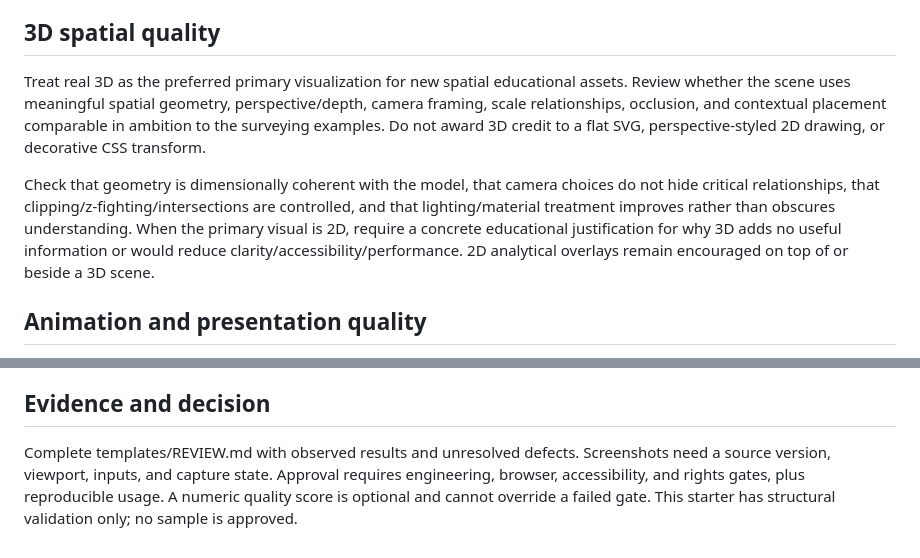
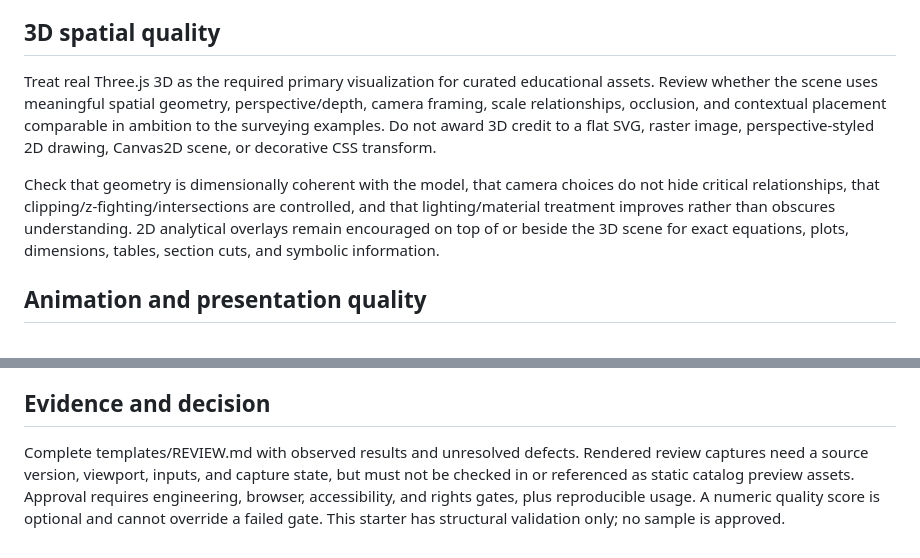
Before and after one commit to ariz31/learnmat, a Markdown page: docs/QUALITY.md, 2 parts joined by grey strips. GitHub-like rendering.

```diff
--- a/docs/QUALITY.md
+++ b/docs/QUALITY.md
@@ -40,18 +40,17 @@ not in permanently visible walls of text.
 
 ## 3D spatial quality
 
-Treat real 3D as the preferred primary visualization for new spatial educational
+Treat real Three.js 3D as the required primary visualization for curated educational
 assets. Review whether the scene uses meaningful spatial geometry, perspective/depth,
 camera framing, scale relationships, occlusion, and contextual placement comparable
-in ambition to the surveying examples. Do not award 3D credit to a flat SVG,
-perspective-styled 2D drawing, or decorative CSS transform.
+in ambition to the surveying examples. Do not award 3D credit to a flat SVG, raster
+image, perspective-styled 2D drawing, Canvas2D scene, or decorative CSS transform.
 
 Check that geometry is dimensionally coherent with the model, that camera choices do
 not hide critical relationships, that clipping/z-fighting/intersections are controlled,
 and that lighting/material treatment improves rather than obscures understanding.
-When the primary visual is 2D, require a concrete educational justification for why
-3D adds no useful information or would reduce clarity/accessibility/performance.
-2D analytical overlays remain encouraged on top of or beside a 3D scene.
+2D analytical overlays remain encouraged on top of or beside the 3D scene for exact
+equations, plots, dimensions, tables, section cuts, and symbolic information.
 
 ## Animation and presentation quality
 
@@ -101,7 +100,8 @@ identified device; do not publish fabricated universal FPS scores.
 ## Evidence and decision
 
 Complete templates/REVIEW.md with observed results and unresolved defects.
-Screenshots need a source version, viewport, inputs, and capture state. Approval
+Rendered review captures need a source version, viewport, inputs, and capture state,
+but must not be checked in or referenced as static catalog preview assets. Approval
 requires engineering, browser, accessibility, and rights gates, plus reproducible
 usage. A numeric quality score is optional and cannot override a failed gate.
 This starter has structural validation only; no sample is approved.
```
Also changed, not shown: docs/ASSET-CONTRACT.md (+6 -5 lines), docs/EDUCATIONAL-DESIGN.md (+19 -22 lines).
